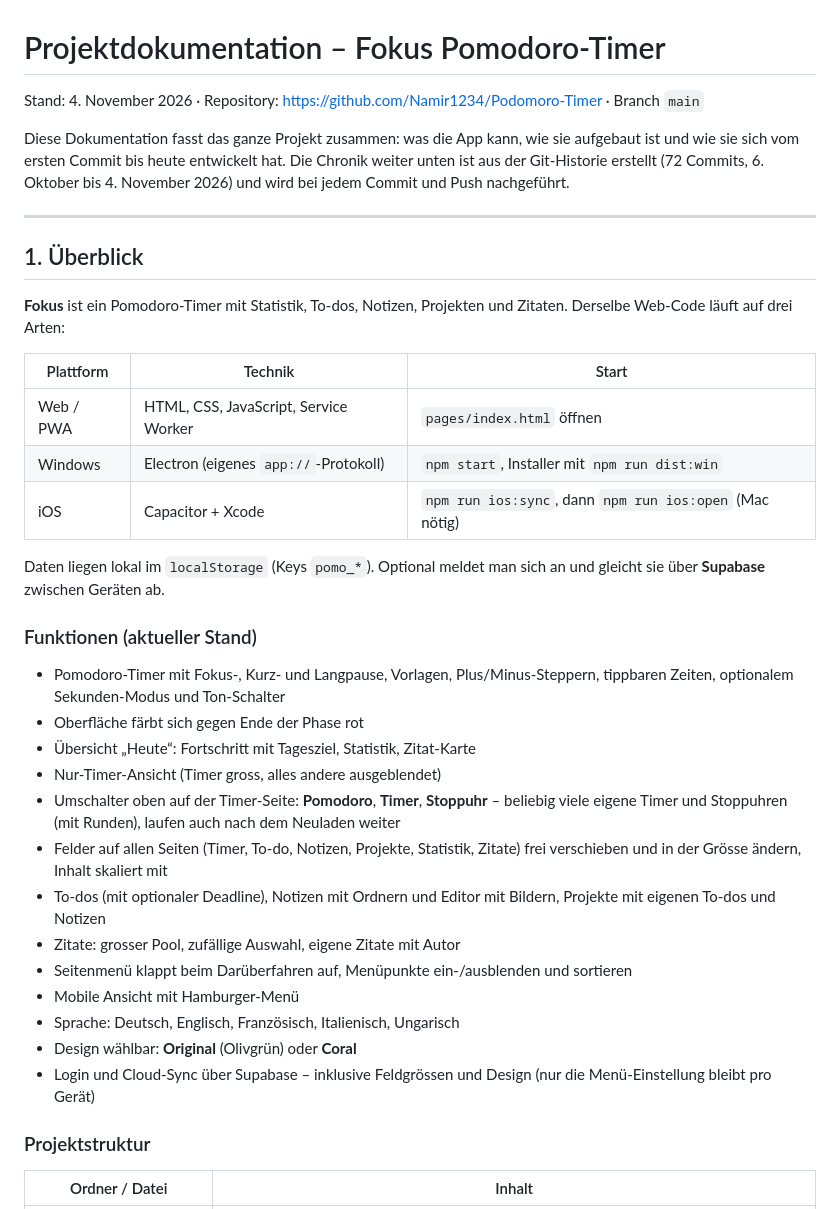
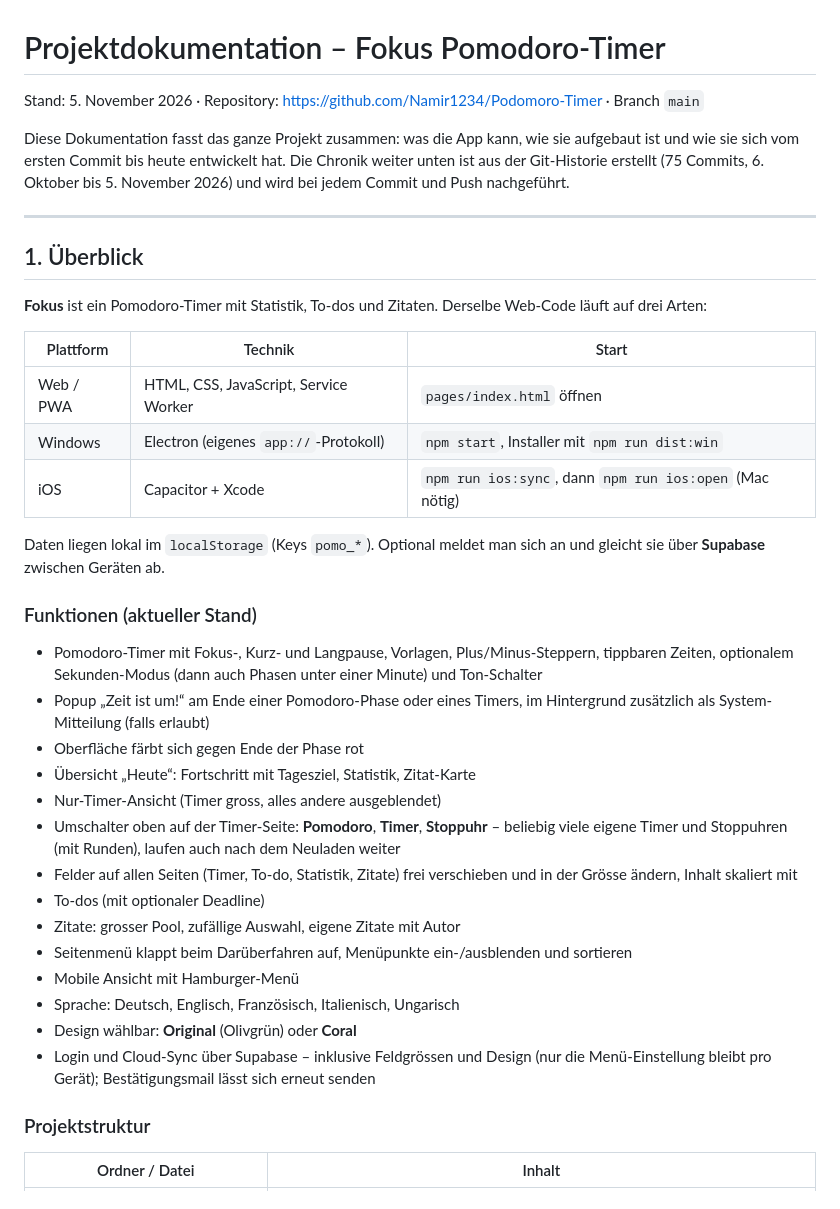
Before and after one commit to Namir1234/Podomoro-Timer, a Markdown page: DOKUMENTATION.md, the part around one of its changes. GitHub-like rendering.

```diff
--- a/DOKUMENTATION.md
+++ b/DOKUMENTATION.md
@@ -1,18 +1,17 @@
 # Projektdokumentation – Fokus Pomodoro-Timer
 
-Stand: 4. November 2026 · Repository: https://github.com/Namir1234/Podomoro-Timer · Branch `main`
+Stand: 5. November 2026 · Repository: https://github.com/Namir1234/Podomoro-Timer · Branch `main`
 
 Diese Dokumentation fasst das ganze Projekt zusammen: was die App kann, wie sie
 aufgebaut ist und wie sie sich vom ersten Commit bis heute entwickelt hat.
-Die Chronik weiter unten ist aus der Git-Historie erstellt (72 Commits,
-6. Oktober bis 4. November 2026) und wird bei jedem Commit und Push nachgeführt.
+Die Chronik weiter unten ist aus der Git-Historie erstellt (75 Commits,
+6. Oktober bis 5. November 2026) und wird bei jedem Commit und Push nachgeführt.
 
 ---
 
 ## 1. Überblick
 
-**Fokus** ist ein Pomodoro-Timer mit Statistik, To-dos, Notizen, Projekten und
-Zitaten. Derselbe Web-Code läuft auf drei Arten:
+**Fokus** ist ein Pomodoro-Timer mit Statistik, To-dos und Zitaten. Derselbe Web-Code läuft auf drei Arten:
 
 | Plattform | Technik | Start |
 | --- | --- | --- |
@@ -26,24 +25,27 @@ an und gleicht sie über **Supabase** zwischen Geräten ab.
 ### Funktionen (aktueller Stand)
 
 - Pomodoro-Timer mit Fokus-, Kurz- und Langpause, Vorlagen, Plus/Minus-Steppern,
-  tippbaren Zeiten, optionalem Sekunden-Modus und Ton-Schalter
+  tippbaren Zeiten, optionalem Sekunden-Modus (dann auch Phasen unter einer
+  Minute) und Ton-Schalter
+- Popup „Zeit ist um!“ am Ende einer Pomodoro-Phase oder eines Timers, im
+  Hintergrund zusätzlich als System-Mitteilung (falls erlaubt)
 - Oberfläche färbt sich gegen Ende der Phase rot
 - Übersicht „Heute“: Fortschritt mit Tagesziel, Statistik, Zitat-Karte
 - Nur-Timer-Ansicht (Timer gross, alles andere ausgeblendet)
 - Umschalter oben auf der Timer-Seite: **Pomodoro**, **Timer**, **Stoppuhr** –
   beliebig viele eigene Timer und Stoppuhren (mit Runden), laufen auch nach
   dem Neuladen weiter
-- Felder auf allen Seiten (Timer, To-do, Notizen, Projekte, Statistik, Zitate)
+- Felder auf allen Seiten (Timer, To-do, Statistik, Zitate)
   frei verschieben und in der Grösse ändern, Inhalt skaliert mit
-- To-dos (mit optionaler Deadline), Notizen mit Ordnern und Editor mit Bildern,
-  Projekte mit eigenen To-dos und Notizen
+- To-dos (mit optionaler Deadline)
 - Zitate: grosser Pool, zufällige Auswahl, eigene Zitate mit Autor
 - Seitenmenü klappt beim Darüberfahren auf, Menüpunkte ein-/ausblenden und sortieren
 - Mobile Ansicht mit Hamburger-Menü
 - Sprache: Deutsch, Englisch, Französisch, Italienisch, Ungarisch
 - Design wählbar: **Original** (Olivgrün) oder **Coral**
 - Login und Cloud-Sync über Supabase – inklusive Feldgrössen und Design
-  (nur die Menü-Einstellung bleibt pro Gerät)
+  (nur die Menü-Einstellung bleibt pro Gerät); Bestätigungsmail lässt sich
+  erneut senden
 
 ### Projektstruktur
 
```
Also changed, not shown: other parts of DOKUMENTATION.md (+40 -5 lines).
